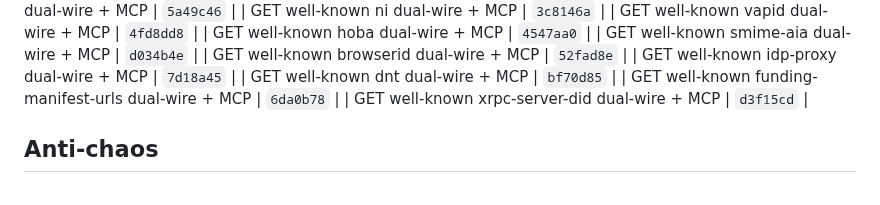
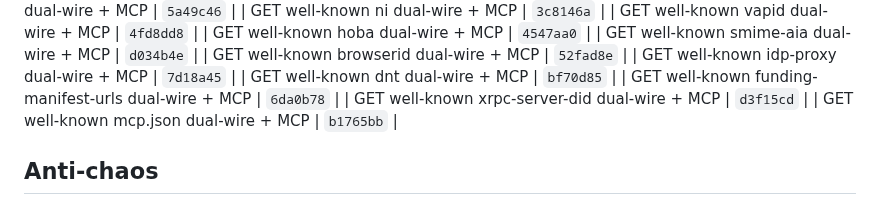
Before and after one commit to Abyss-c0re/nanobot, a Markdown page: docs/ops/NANOBOT_FOCUS_LOOP.md, the part around the change. GitHub-like rendering.

Commit message:
docs(ops): pin mcp.json residual SHA

```diff
--- a/docs/ops/NANOBOT_FOCUS_LOOP.md
+++ b/docs/ops/NANOBOT_FOCUS_LOOP.md
@@ -240,6 +240,7 @@ cd ~/Dev/AI/nanobot
 | GET well-known dnt dual-wire + MCP | `bf70d85`  |
 | GET well-known funding-manifest-urls dual-wire + MCP | `6da0b78`  |
 | GET well-known xrpc-server-did dual-wire + MCP | `d3f15cd`  |
+| GET well-known mcp.json dual-wire + MCP | `b1765bb`  |
 ## Anti-chaos
 
 - One product bite per cycle
```
